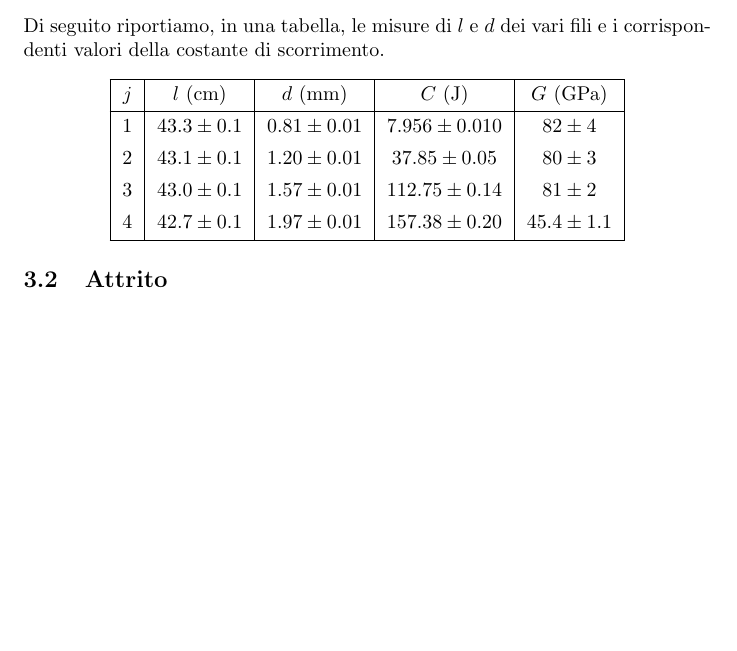
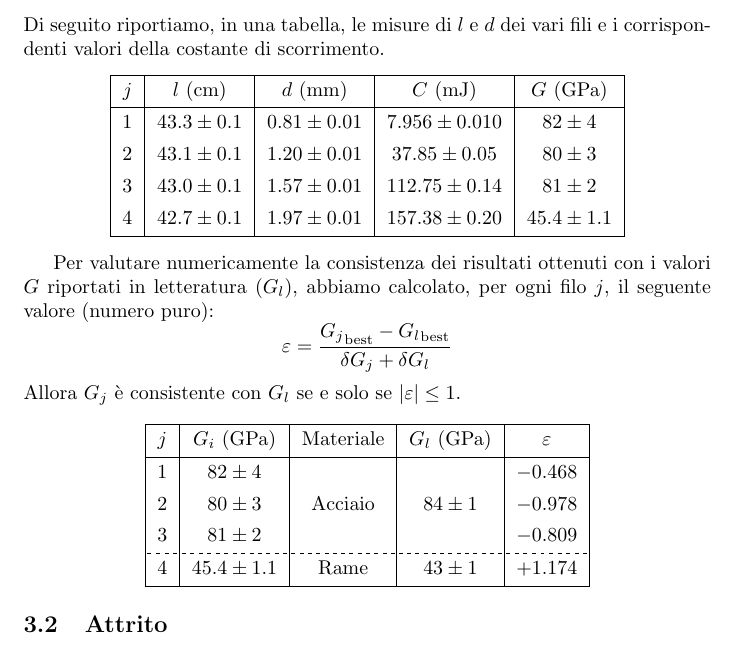
Before and after one commit to RBerga06/unipr-clt-fisica, a LaTeX paper (lab1/r5-torsione/relazione.tex): part of page 5 of 5 before the commit and part of page 5 of 7 after it, cut so that both start at the same text, the shorter picture padded with empty space. Compiled offline with pdfLaTeX.

Commit message:
Modifiche

```diff
--- a/lab1/r5-torsione/relazione.tex
+++ b/lab1/r5-torsione/relazione.tex
@@ -214,12 +214,33 @@ corrispondenti valori della costante di scorrimento.
 \begin{center}
 \begin{tblr}{ |c|c|c|c|c| }
     \hline
-    $j$ & $l$ ($\unit{cm}$) & $d$ ($\unit{mm}$) & $C$ ($\unit{J}$) & $G$ ($\unit{GPa}$) \\
+    $j$ & $l$ ($\unit{cm}$) & $d$ ($\unit{mm}$) & $C$ ($\unit{mJ}$) & $G$ ($\unit{GPa}$) \\
     \hline
     1 & $43.3\pm0.1$ & $0.81\pm0.01$ & $7.956\pm0.010$ & $82\pm4$ \\
     2 & $43.1\pm0.1$ & $1.20\pm0.01$ & $37.85\pm0.05$  & $80\pm3$ \\
     3 & $43.0\pm0.1$ & $1.57\pm0.01$ & $112.75\pm0.14$ & $81\pm2$ \\
     4 & $42.7\pm0.1$ & $1.97\pm0.01$ & $157.38\pm0.20$ & $45.4\pm1.1$ \\
+    \hline
+\end{tblr}
+\end{center}
+
+Per valutare numericamente la consistenza dei risultati ottenuti con i valori
+$G$ riportati in letteratura ($G_l$),
+abbiamo calcolato, per ogni filo $j$, il seguente valore (numero puro):
+\[\varepsilon = \frac{{G_j}_\text{best} - {G_l}_\text{best}}
+                     {\delta G_j + \delta G_l}\]
+Allora $G_j$ è consistente con $G_l$ se e solo se $\left|\varepsilon\right|\le 1$.
+
+\begin{center}
+\begin{tblr}{ |c|c|c|c|c| }
+    \hline
+    $j$ & $G_i$ ($\unit{GPa}$) & Materiale & $G_l$ ($\unit{GPa}$) & $\varepsilon$ \\
+    \hline
+    1 & $82\pm4$ &         &          & $-0.468$ \\
+    2 & $80\pm3$ & Acciaio & $84\pm1$ & $-0.978$ \\
+    3 & $81\pm2$ &         &          & $-0.809$ \\
+    \hline[dashed]
+    4 & $45.4\pm1.1$ & Rame& $43\pm1$ & $+1.174$ \\
     \hline
 \end{tblr}
 \end{center}
```
Also changed, not shown: lab1/r5-torsione/relazione.tex (26 more changed lines), 2 other files.
